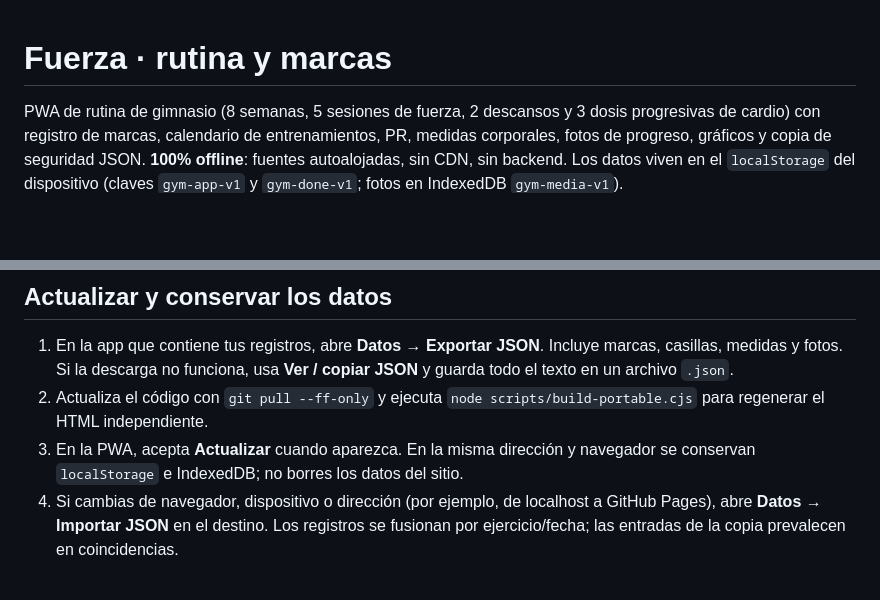
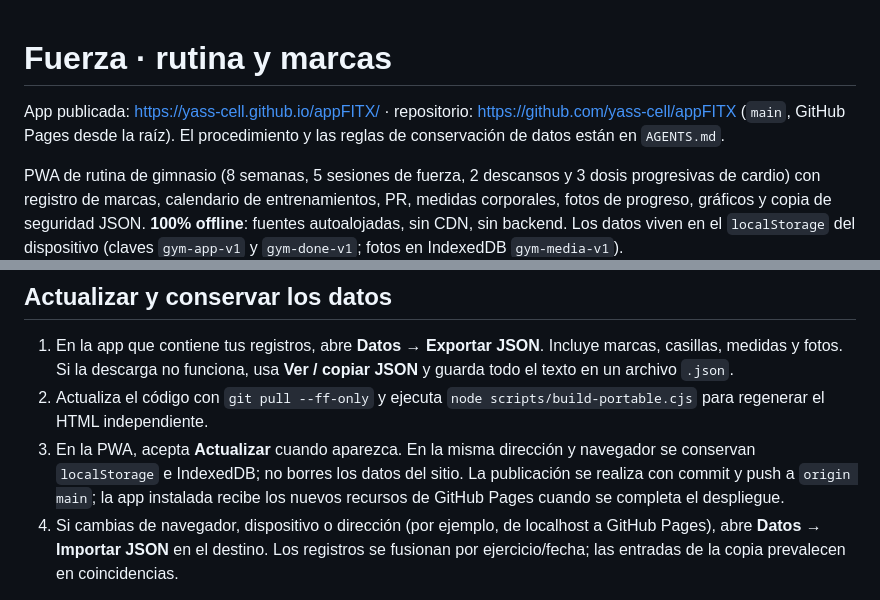
Before and after one commit to yass-cell/appFITX, a Markdown page: README.md, 2 parts joined by grey strips. GitHub-like rendering; blank space fills up the shorter version.

```diff
--- a/README.md
+++ b/README.md
@@ -1,4 +1,8 @@
 # Fuerza · rutina y marcas
+
+App publicada: https://yass-cell.github.io/appFITX/ · repositorio:
+https://github.com/yass-cell/appFITX (`main`, GitHub Pages desde la raíz).
+El procedimiento y las reglas de conservación de datos están en `AGENTS.md`.
 
 PWA de rutina de gimnasio (8 semanas, 5 sesiones de fuerza, 2 descansos y 3 dosis progresivas de cardio) con registro de marcas,
 calendario de entrenamientos, PR, medidas corporales, fotos de progreso, gráficos y copia de seguridad JSON. **100% offline**: fuentes
@@ -59,6 +63,8 @@ donde se registra el peso total de la única mancuerna.
    `node scripts/build-portable.cjs` para regenerar el HTML independiente.
 3. En la PWA, acepta **Actualizar** cuando aparezca. En la misma dirección y
    navegador se conservan `localStorage` e IndexedDB; no borres los datos del sitio.
+   La publicación se realiza con commit y push a `origin main`; la app instalada
+   recibe los nuevos recursos de GitHub Pages cuando se completa el despliegue.
 4. Si cambias de navegador, dispositivo o dirección (por ejemplo, de localhost a
    GitHub Pages), abre **Datos → Importar JSON** en el destino. Los registros se
    fusionan por ejercicio/fecha; las entradas de la copia prevalecen en coincidencias.
```
Also changed, not shown: AGENTS.md (added, +67 -0 lines).
